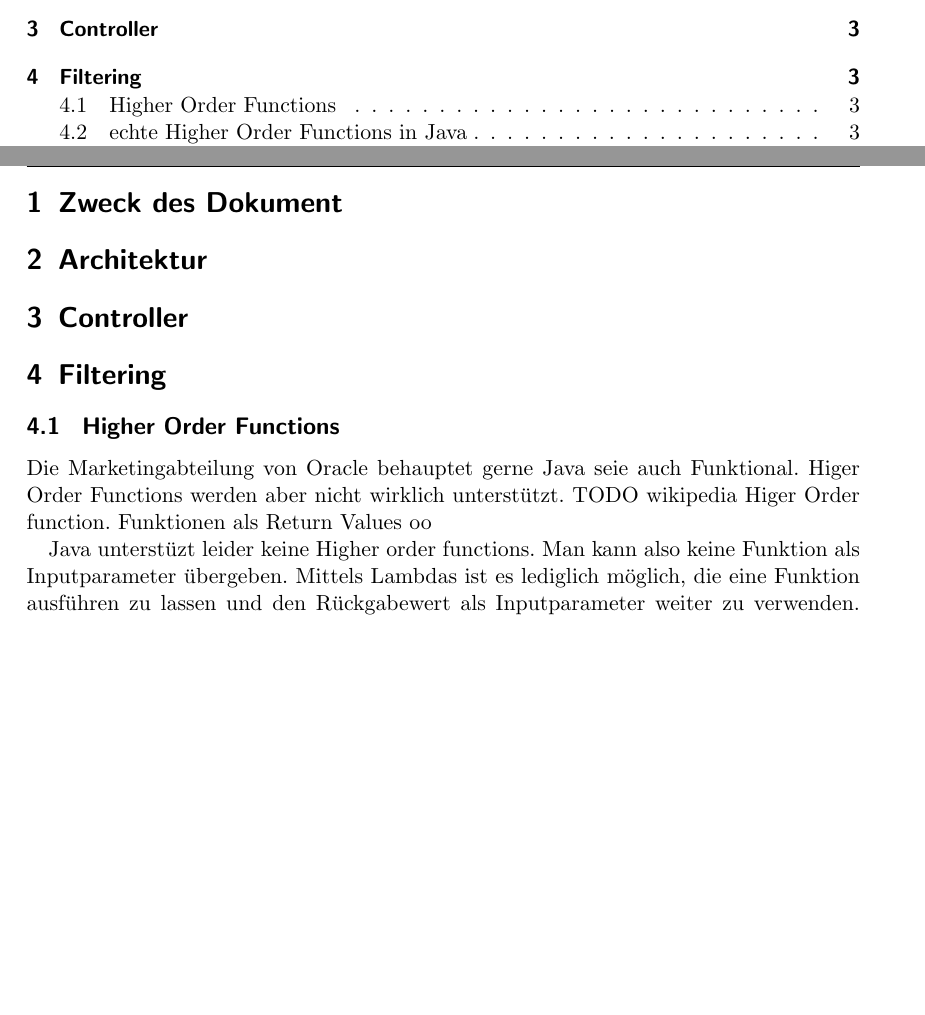
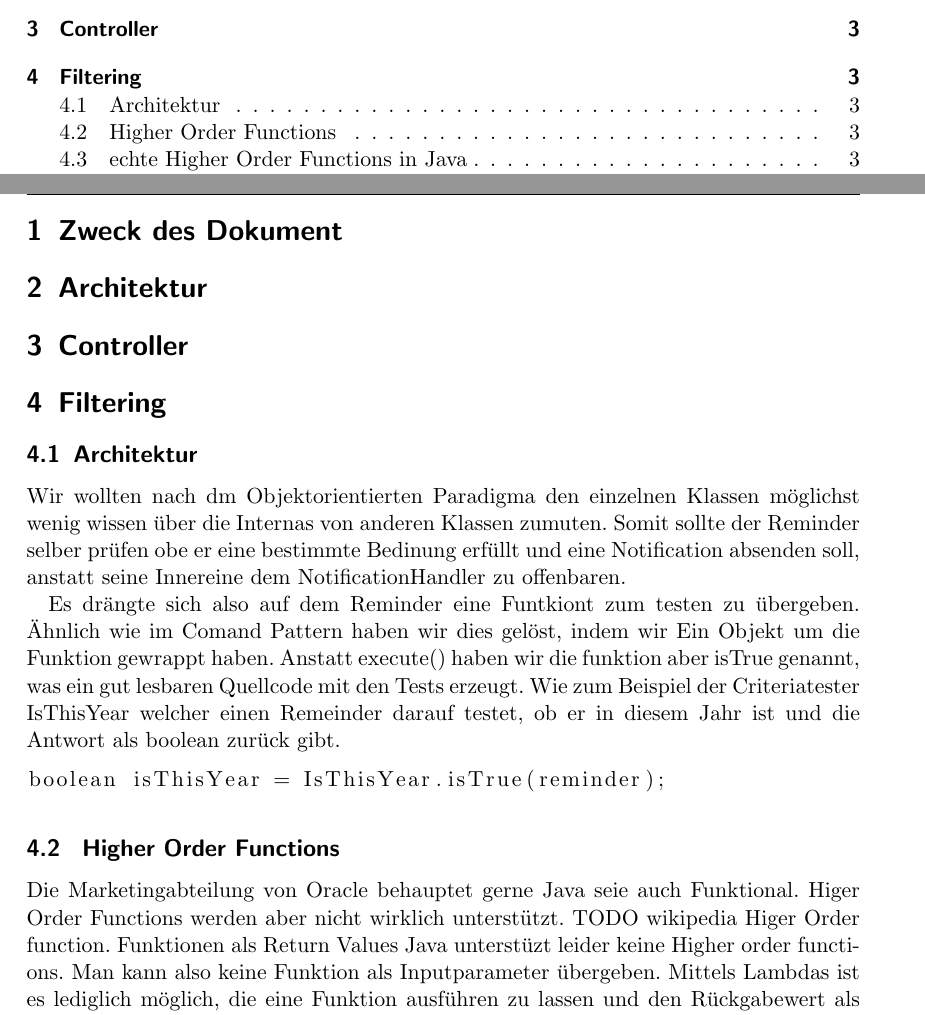
Before and after one commit to hyamsj/AlarmClock, a LaTeX paper (doc/Documentation/Documentation.tex, which reads doc/Documentation/Text/Filtering.tex): two parts of pages 2 and 3 of 4, joined at a grey line, cut so that both start at the same text, the shorter picture padded with empty space. Compiled offline with pdfLaTeX.

Commit message:
documenatation Filter arch

```diff
--- a/doc/Documentation/Text/Filtering.tex
+++ b/doc/Documentation/Text/Filtering.tex
@@ -1,8 +1,16 @@
+\subsection{Architektur}
+Wir wollten nach dm Objektorientierten Paradigma den einzelnen Klassen möglichst wenig wissen über die Internas von anderen Klassen zumuten.
+Somit sollte der Reminder selber prüfen obe er eine bestimmte Bedinung erfüllt und eine Notification absenden soll, anstatt seine Innereine dem NotificationHandler zu offenbaren.
+
+Es drängte sich also auf dem Reminder eine Funtkiont zum testen zu übergeben. Ähnlich wie im Comand Pattern haben wir dies gelöst, indem wir Ein Objekt um die Funktion gewrappt haben. Anstatt execute() haben wir die funktion aber isTrue genannt, was ein gut lesbaren Quellcode mit den Tests erzeugt.
+Wie zum Beispiel der Criteriatester IsThisYear welcher einen Remeinder darauf testet, ob er in diesem Jahr ist und die Antwort als boolean zurück gibt.
+\begin{lstlisting}
+boolean isThisYear = IsThisYear.isTrue(reminder);
+\end{lstlisting}
 \subsection{ Higher Order Functions}
   Die Marketingabteilung von Oracle behauptet gerne Java seie auch Funktional. Higer Order Functions werden aber nicht wirklich unterstützt.
   TODO wikipedia Higer Order function.
-  Funktionen als Return Values oo
-
+  Funktionen als Return Values
   Java unterstüzt leider keine Higher order functions. Man kann also keine Funktion als Inputparameter übergeben.
   Mittels Lambdas ist es lediglich möglich, die eine Funktion ausführen zu lassen und den Rückgabewert als Inputparameter weiter zu verwenden. Dies erlaubt eine kompaktere Notation. Dies reicht uns aber nicht, da wir den Remindern eine Funktion übergeben möchten, mit welcher jeder Reminder selber testet ob er eine Notification absenden soll.
 
```
Also changed, not shown: todo.txt (+0 -4 lines), doc/Documentation/Documentation.pdf.
